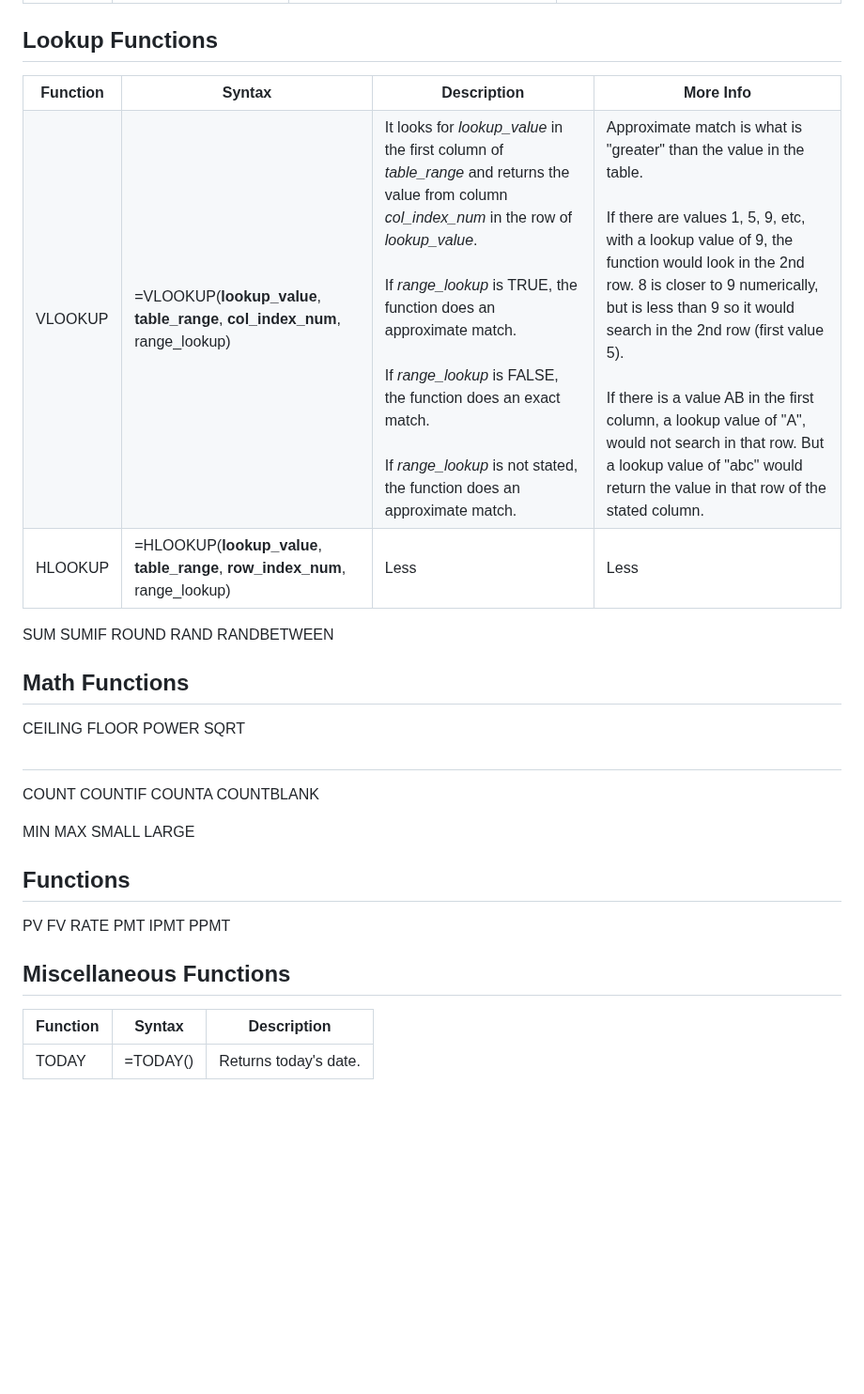
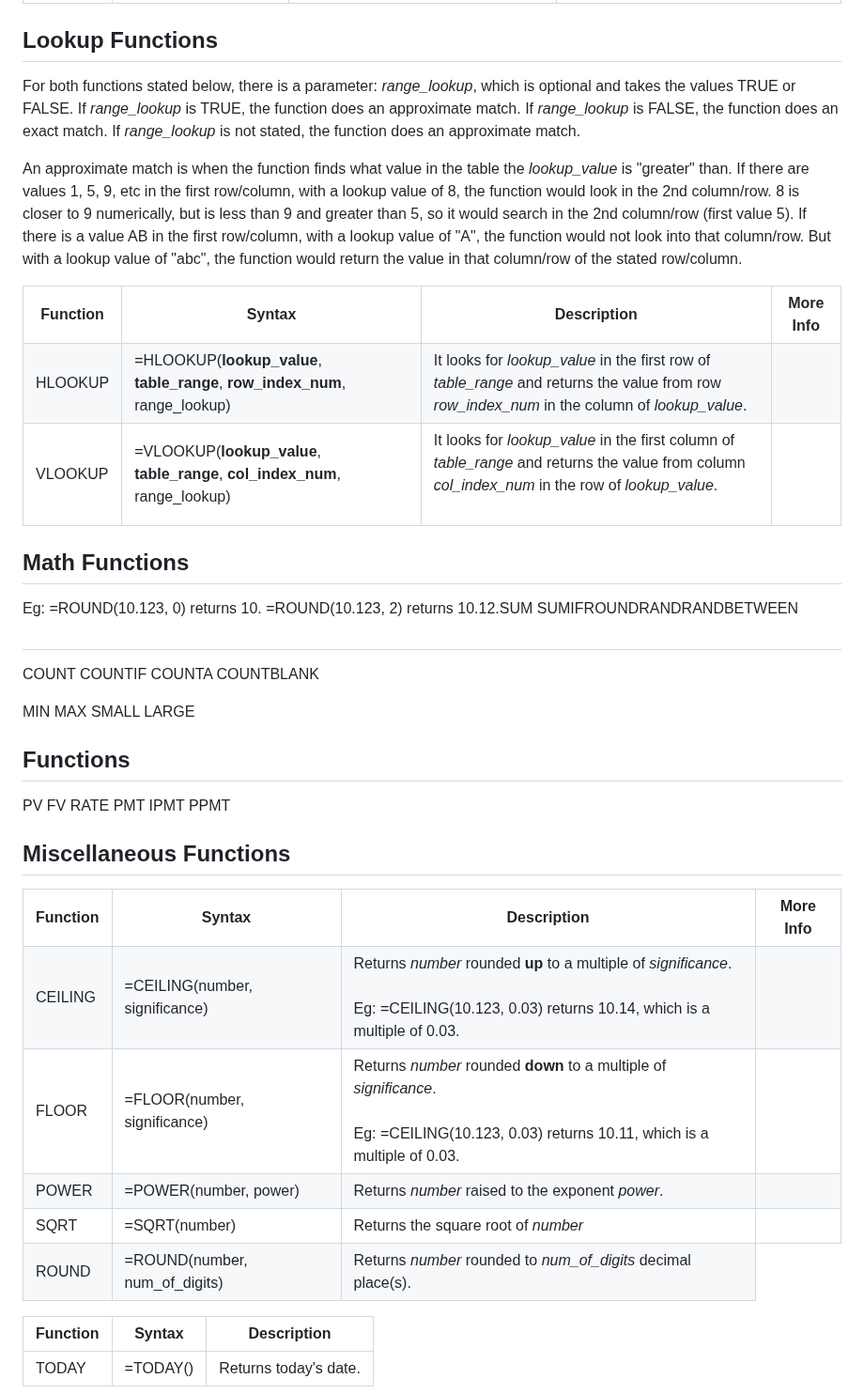
Before and after one commit to Madeline-Ong/Madeline-Ong.github.io, a Markdown page: My Learning/Excel/Functions.md, the part around one of its changes. Shown at 94% size. Drawn GitHub-style; blank space fills up the shorter version.

```diff
--- a/My Learning/Excel/Functions.md
+++ b/My Learning/Excel/Functions.md
@@ -117,6 +117,16 @@ Do note that the params in **bold** are compulsory for the functions below. If n
 
 <a name="lookup"></a>
 ## Lookup Functions
+
+For both functions stated below, there is a parameter: <i>range_lookup</i>, which is optional and takes the values TRUE or FALSE.
+If <i>range_lookup</i> is TRUE, the function does an approximate match.
+If <i>range_lookup</i> is FALSE, the function does an exact match.
+If <i>range_lookup</i> is not stated, the function does an approximate match.
+
+An approximate match is when the function finds what value in the table the <i>lookup_value</i> is "greater" than.
+If there are values 1, 5, 9, etc in the first row/column, with a lookup value of 8, the function would look in the 2nd column/row. 8 is closer to 9 numerically, but is less than 9 and greater than 5, so it would search in the 2nd column/row (first value 5).
+If there is a value AB in the first row/column, with a lookup value of "A", the function would not look into that column/row. But with a lookup value of "abc", the function would return the value in that column/row of the stated row/column.
+
 <table>
   <tr>
     <th>Function</th>
@@ -125,31 +135,68 @@ Do note that the params in **bold** are compulsory for the functions below. If n
     <th>More Info</th>
   </tr>
   <tr>
+    <td>HLOOKUP</td>
+    <td>=HLOOKUP(<b>lookup_value</b>, <b>table_range</b>, <b>row_index_num</b>, range_lookup)</td>
+    <td>It looks for <i>lookup_value</i> in the first row of <i>table_range</i> and returns the value from row <i>row_index_num</i> in the column of <i>lookup_value</i>.</td>
+    <td></td>
+  </tr>
+  <tr>
     <td>VLOOKUP</td>
     <td>=VLOOKUP(<b>lookup_value</b>, <b>table_range</b>, <b>col_index_num</b>, range_lookup)</td>
-    <td>It looks for <i>lookup_value</i> in the first column of <i>table_range</i> and returns the value from column <i>col_index_num</i> in the row of <i>lookup_value</i>.<br><br>If <i>range_lookup</i> is TRUE, the function does an approximate match.<br><br> If <i>range_lookup</i> is FALSE, the function does an exact match.<br><br> If <i>range_lookup</i> is not stated, the function does an approximate match.</td>
-    <td>Approximate match is what is "greater" than the value in the table.<br><br> If there are values 1, 5, 9, etc, with a lookup value of 9, the function would look in the 2nd row. 8 is closer to 9 numerically, but is less than 9 so it would search in the 2nd row (first value 5).<br><br> If there is a value AB in the first column, a lookup value of "A", would not search in that row. But a lookup value of "abc" would return the value in that row of the stated column.</td>
-  </tr>
-  <tr>
-    <td>HLOOKUP</td>
-    <td>=HLOOKUP(<b>lookup_value</b>, <b>table_range</b>, <b>row_index_num</b>, range_lookup)</td>
-    <td>Less</td>
-    <td>Less</td>
+    <td>It looks for <i>lookup_value</i> in the first column of <i>table_range</i> and returns the value from column <i>col_index_num</i> in the row of <i>lookup_value</i>.<br><br>
+    <td></td>
   </tr>
 </table>
 
+
+<a name="math"></a>
+## Math Functions
+<table>
+  <tr>
+    <th>Function</th>
+    <th>Syntax</th>
+    <th>Description</th>
+    <th>More Info</th>
+  </tr>
+  <tr>
+    <td>CEILING</td>
+    <td>=CEILING(number, significance)</td>
+    <td>Returns <i>number</i> rounded <strong>up</strong> to a multiple of <i>significance</i>.<br><br>
+    Eg: =CEILING(10.123, 0.03) returns 10.14, which is a multiple of 0.03.
+    </td>
+    <td></td>
+  </tr>
+  <tr>
+    <td>FLOOR</td>
+    <td>=FLOOR(number, significance)</td>
+    <td>Returns <i>number</i> rounded <strong>down</strong> to a multiple of <i>significance</i>.<br><br>
+    Eg: =CEILING(10.123, 0.03) returns 10.11, which is a multiple of 0.03.
+    <td></td>
+  </tr>
+  <tr>
+    <td>POWER</td>
+    <td>=POWER(number, power)</td>
+    <td>Returns <i>number</i> raised to the exponent <i>power</i>.</td>
+    <td></td>
+  </tr>
+  <tr>
+    <td>SQRT</td>
+    <td>=SQRT(number)</td>
+    <td>Returns the square root of <i>number</i></td>
+    <td></td>
+  </tr>
+  <tr>
+    <td>ROUND</td>
+    <td>=ROUND(number, num_of_digits)</td>
+    <td>Returns <i>number</i> rounded to <i>num_of_digits</i> decimal place(s).</td>
+    Eg: =ROUND(10.123, 0) returns 10. =ROUND(10.123, 2) returns 10.12.
+  </tr>
 SUM
 SUMIF
 ROUND
 RAND
 RANDBETWEEN
 
-<a name="math"></a>
-## Math Functions
-CEILING
-FLOOR
-POWER
-SQRT
 
 <a name="history"></a>
 ##
```
Also changed, not shown: other parts of My Learning/Excel/Functions.md (+2 -2 lines).
